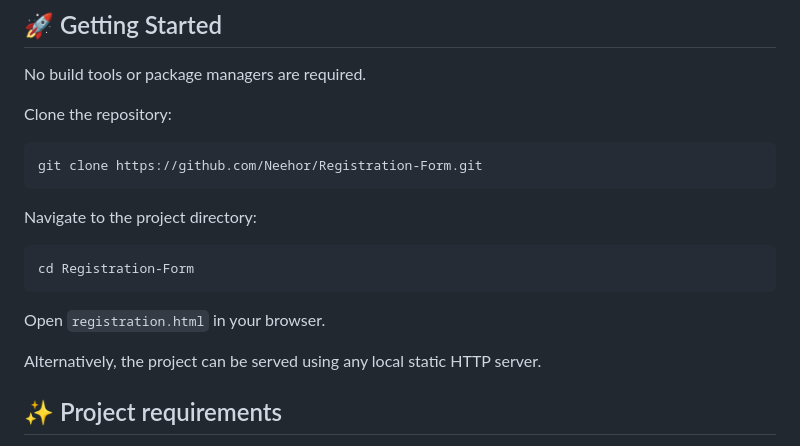
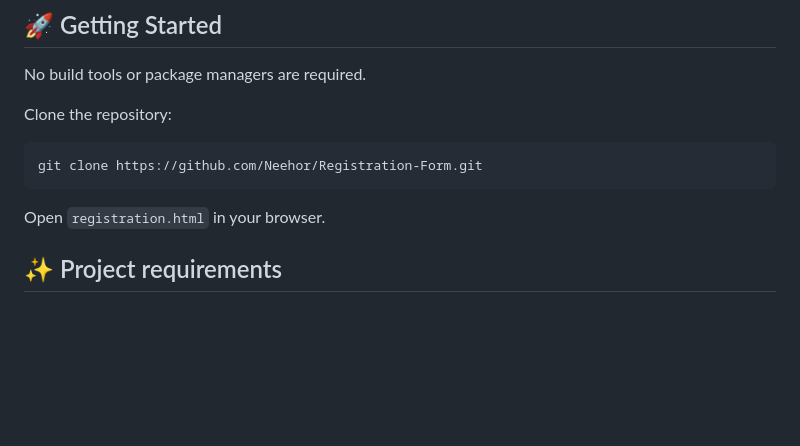
Before and after one commit to Neehor/Registration-Form, a Markdown page: README.md, the part around the change. Drawn GitHub-style; blank space fills up the shorter version.

````diff
--- a/README.md
+++ b/README.md
@@ -16,15 +16,7 @@ Clone the repository:
 git clone https://github.com/Neehor/Registration-Form.git
 ```
 
-Navigate to the project directory:
-
-```bash
-cd Registration-Form
-```
-
 Open `registration.html` in your browser.
-
-Alternatively, the project can be served using any local static HTTP server.
 
 ## ✨ Project requirements
 
````
